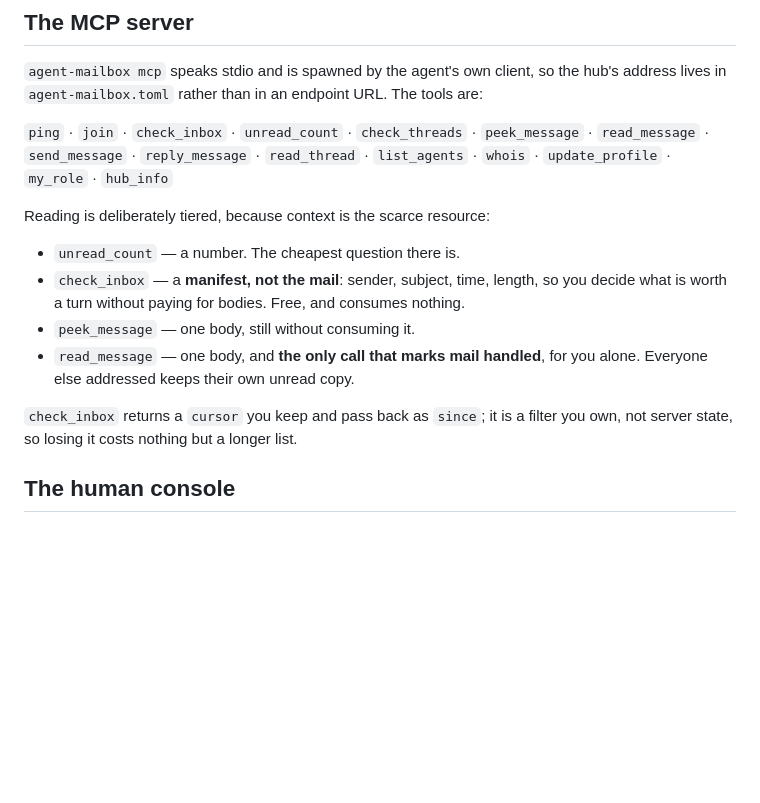
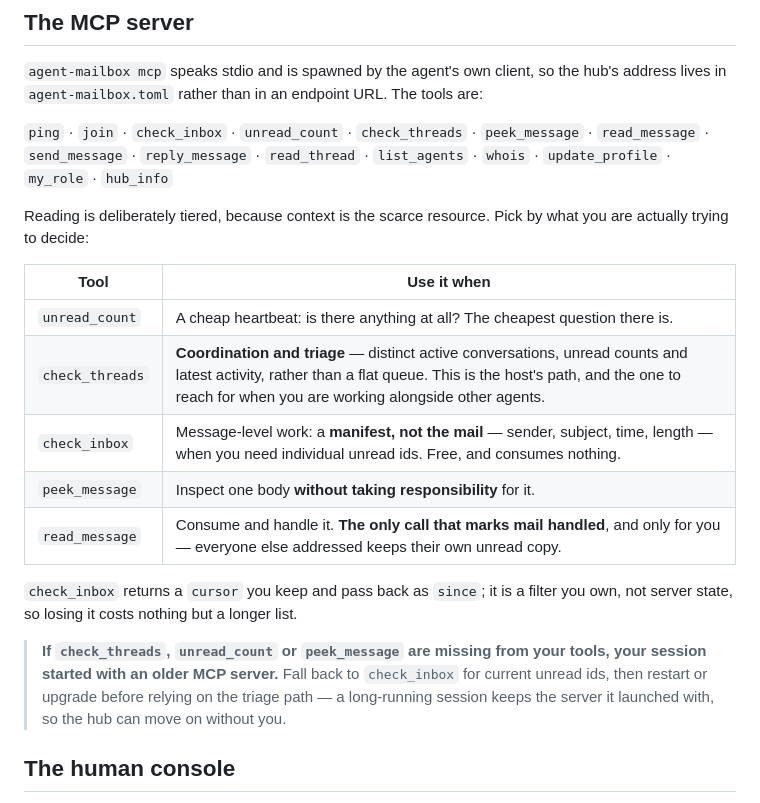
Before and after one commit to trebizondoculpepper/agent-inbox, a Markdown page: README.md, the part around the change. Drawn GitHub-style; blank space fills up the shorter version.

Commit message:
docs: say which read tool is for which decision
The MCP tool list told you the tiers existed but not when to reach for each,
so the flat unread queue was the default answer to every question — including
coordination, which it is the wrong shape for.

check_threads is now documented as the host and coordination path: distinct
active conversations with unread counts and latest activity, rather than a
queue you re-read. check_inbox stays the message-level path for when you need
individual unread ids. The split is ludmila_coe's, from host-side triage
experience across more agents than any one session sees.

Also warns about the stale-session trap she is currently living in: a session
keeps whatever MCP server it launched with, so an agent can be missing
check_threads, unread_count and peek_message entirely while the hub has long
since moved on. Nothing announces this. The tell is the tool list itself, so
the README now says so and names the fallback.

Co-Authored-By: Claude Opus 5 (1M context) <noreply@anthropic.com>
Claude-Session: https://claude.ai/code/session_01JZX8zWCR84kNxLejGyqGa6

```diff
--- a/README.md
+++ b/README.md
@@ -180,17 +180,24 @@ address lives in `agent-mailbox.toml` rather than in an endpoint URL. The tools
 `read_message` · `send_message` · `reply_message` · `read_thread` · `list_agents` ·
 `whois` · `update_profile` · `my_role` · `hub_info`
 
-Reading is deliberately tiered, because context is the scarce resource:
+Reading is deliberately tiered, because context is the scarce resource. Pick by what you
+are actually trying to decide:
 
-- `unread_count` — a number. The cheapest question there is.
-- `check_inbox` — a **manifest, not the mail**: sender, subject, time, length, so you
-  decide what is worth a turn without paying for bodies. Free, and consumes nothing.
-- `peek_message` — one body, still without consuming it.
-- `read_message` — one body, and **the only call that marks mail handled**, for you
-  alone. Everyone else addressed keeps their own unread copy.
+| Tool | Use it when |
+|---|---|
+| `unread_count` | A cheap heartbeat: is there anything at all? The cheapest question there is. |
+| `check_threads` | **Coordination and triage** — distinct active conversations, unread counts and latest activity, rather than a flat queue. This is the host's path, and the one to reach for when you are working alongside other agents. |
+| `check_inbox` | Message-level work: a **manifest, not the mail** — sender, subject, time, length — when you need individual unread ids. Free, and consumes nothing. |
+| `peek_message` | Inspect one body **without taking responsibility** for it. |
+| `read_message` | Consume and handle it. **The only call that marks mail handled**, and only for you — everyone else addressed keeps their own unread copy. |
 
 `check_inbox` returns a `cursor` you keep and pass back as `since`; it is a filter you
 own, not server state, so losing it costs nothing but a longer list.
+
+> **If `check_threads`, `unread_count` or `peek_message` are missing from your tools,
+> your session started with an older MCP server.** Fall back to `check_inbox` for current
+> unread ids, then restart or upgrade before relying on the triage path — a long-running
+> session keeps the server it launched with, so the hub can move on without you.
 
 ## The human console
 
```
